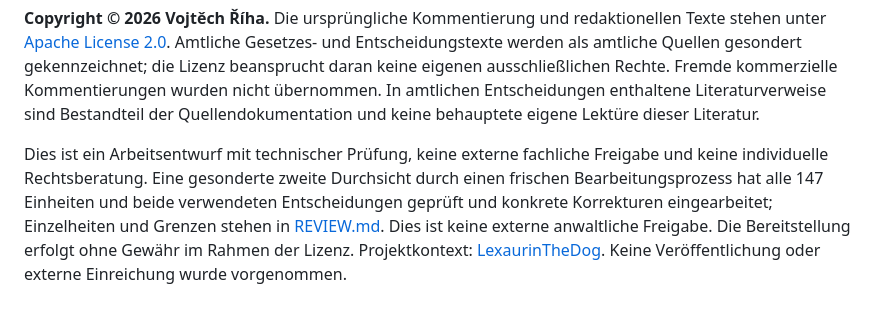
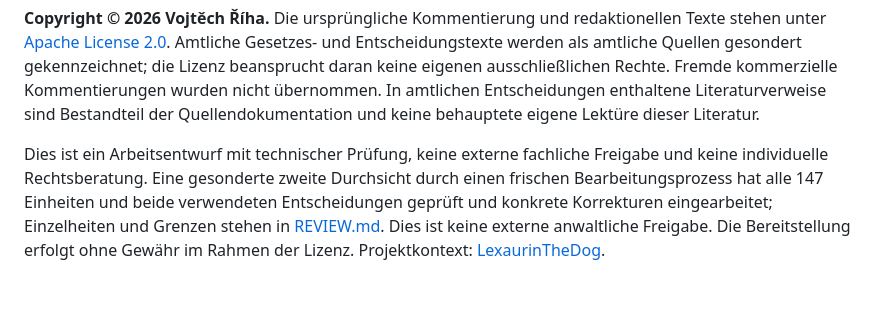
Before and after one commit to LexaurinTheDog/Komentar-DE-ARBGG-1953, a Markdown page: README.md, the part around the change. GitHub-like rendering.

Commit message:
Úprava README před zveřejněním: odstraněna poznámka o lokálním stavu bez publikace
Co-Authored-By: Claude Opus 5.5 <noreply@anthropic.com>

```diff
--- a/README.md
+++ b/README.md
@@ -20,4 +20,4 @@ Die ursprüngliche Erläuterung behandelt jede Vorschrift mit konkreten Vorausse
 
 **Copyright © 2026 Vojtěch Říha.** Die ursprüngliche Kommentierung und redaktionellen Texte stehen unter [Apache License 2.0](LICENSE). Amtliche Gesetzes- und Entscheidungstexte werden als amtliche Quellen gesondert gekennzeichnet; die Lizenz beansprucht daran keine eigenen ausschließlichen Rechte. Fremde kommerzielle Kommentierungen wurden nicht übernommen. In amtlichen Entscheidungen enthaltene Literaturverweise sind Bestandteil der Quellendokumentation und keine behauptete eigene Lektüre dieser Literatur.
 
-Dies ist ein Arbeitsentwurf mit technischer Prüfung, keine externe fachliche Freigabe und keine individuelle Rechtsberatung. Eine gesonderte zweite Durchsicht durch einen frischen Bearbeitungsprozess hat alle 147 Einheiten und beide verwendeten Entscheidungen geprüft und konkrete Korrekturen eingearbeitet; Einzelheiten und Grenzen stehen in [REVIEW.md](REVIEW.md). Dies ist keine externe anwaltliche Freigabe. Die Bereitstellung erfolgt ohne Gewähr im Rahmen der Lizenz. Projektkontext: [LexaurinTheDog](https://github.com/LexaurinTheDog). Keine Veröffentlichung oder externe Einreichung wurde vorgenommen.
+Dies ist ein Arbeitsentwurf mit technischer Prüfung, keine externe fachliche Freigabe und keine individuelle Rechtsberatung. Eine gesonderte zweite Durchsicht durch einen frischen Bearbeitungsprozess hat alle 147 Einheiten und beide verwendeten Entscheidungen geprüft und konkrete Korrekturen eingearbeitet; Einzelheiten und Grenzen stehen in [REVIEW.md](REVIEW.md). Dies ist keine externe anwaltliche Freigabe. Die Bereitstellung erfolgt ohne Gewähr im Rahmen der Lizenz. Projektkontext: [LexaurinTheDog](https://github.com/LexaurinTheDog).
```
